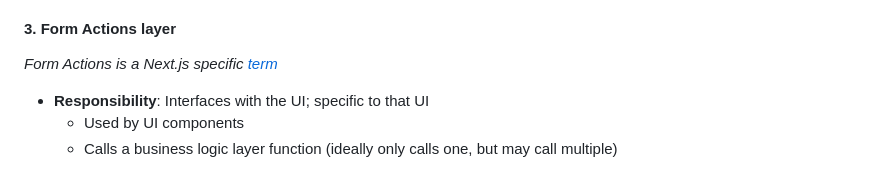
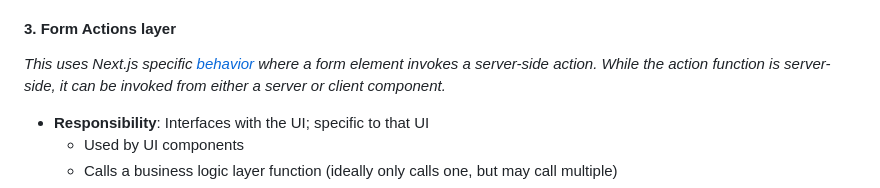
Before and after one commit to cloud-gov/cg-ui, a Markdown page: docs/for-developers.md, the part around the change. Drawn GitHub-style.

Commit message:
update text

```diff
--- a/docs/for-developers.md
+++ b/docs/for-developers.md
@@ -33,7 +33,7 @@ This convention follows an [MVC](https://en.wikipedia.org/wiki/Model%E2%80%93vie
 
 #### 3. Form Actions layer
 
-_Form Actions is a Next.js specific [term](https://nextjs.org/docs/app/building-your-application/data-fetching/server-actions-and-mutations#behavior)_
+_This uses Next.js specific [behavior](https://nextjs.org/docs/app/building-your-application/data-fetching/server-actions-and-mutations#behavior) where a form element invokes a server-side action. While the action function is server-side, it can be invoked from either a server or client component._
 
 - **Responsibility**: Interfaces with the UI; specific to that UI
   - Used by UI components
```
